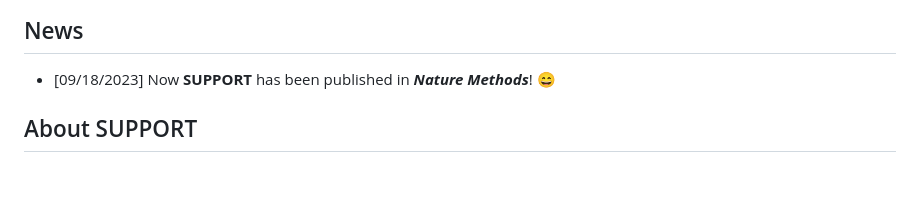
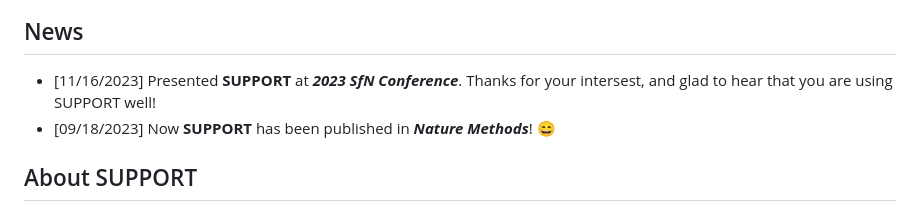
Before and after one commit to NICALab/SUPPORT, a Markdown page: README.md, the part around the change. Drawn GitHub-style; blank space fills up the shorter version.

```diff
--- a/README.md
+++ b/README.md
@@ -29,6 +29,7 @@
 </p>
 
 ## News
+- [11/16/2023] Presented **SUPPORT** at **_2023 SfN Conference_**. Thanks for your intersest, and glad to hear that you are using SUPPORT well!
 - [09/18/2023] Now **SUPPORT** has been published in **_Nature Methods_**! :smile:
 
 
```
